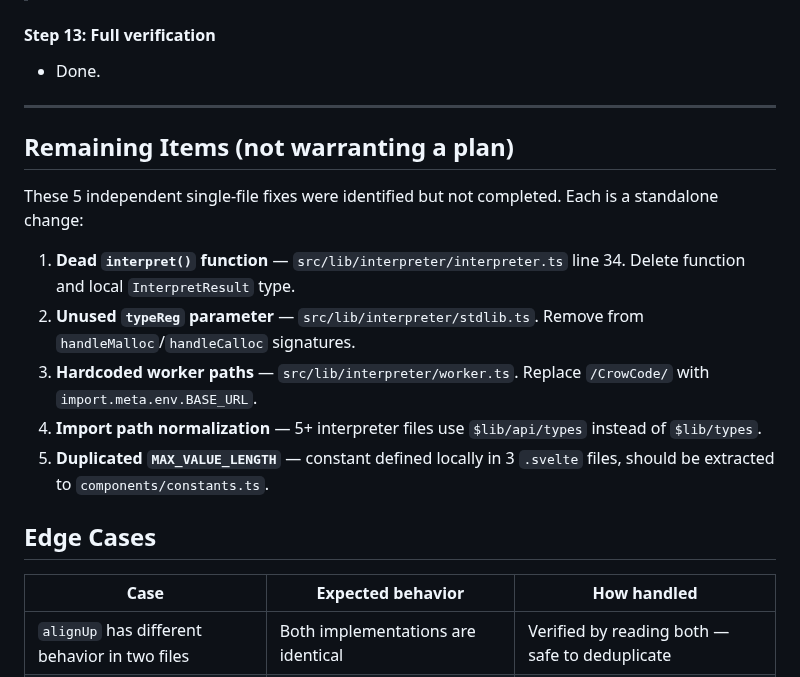
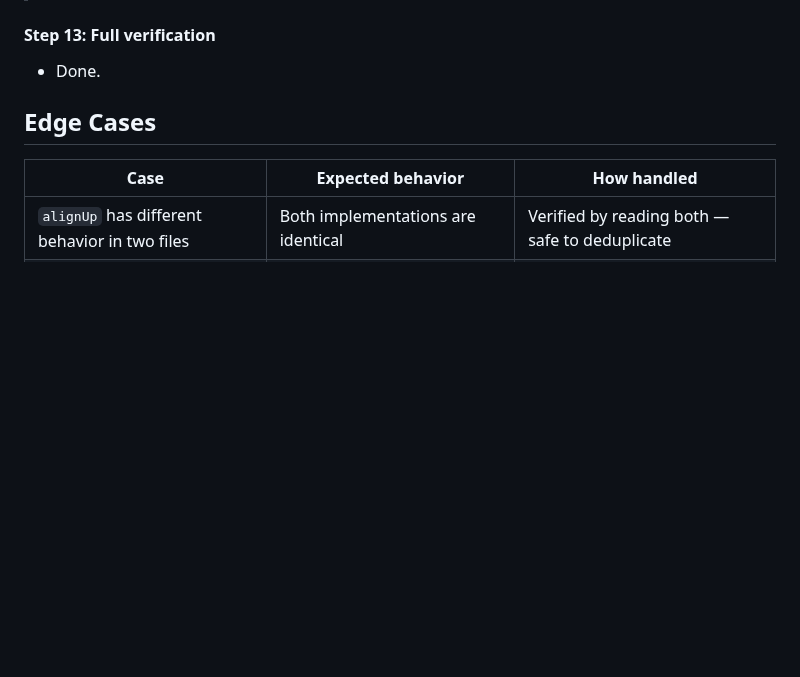
Before and after one commit to CuriousCrow123/CrowCode, a Markdown page: docs/plans/2026-03-26-refactor-whole-codebase-plan.md, the part around one of its changes. GitHub-like rendering; blank space fills up the shorter version.

```diff
--- a/docs/plans/2026-03-26-refactor-whole-codebase-plan.md
+++ b/docs/plans/2026-03-26-refactor-whole-codebase-plan.md
@@ -151,17 +151,6 @@ The interpreter is now the sole path from C source to `Program`. The hand-author
 #### Step 13: Full verification
 - Done.
 
----
-
-## Remaining Items (not warranting a plan)
-
-These 5 independent single-file fixes were identified but not completed. Each is a standalone change:
-
-1. **Dead `interpret()` function** — `src/lib/interpreter/interpreter.ts` line 34. Delete function and local `InterpretResult` type.
-2. **Unused `typeReg` parameter** — `src/lib/interpreter/stdlib.ts`. Remove from `handleMalloc`/`handleCalloc` signatures.
-3. **Hardcoded worker paths** — `src/lib/interpreter/worker.ts`. Replace `/CrowCode/` with `import.meta.env.BASE_URL`.
-4. **Import path normalization** — 5+ interpreter files use `$lib/api/types` instead of `$lib/types`.
-5. **Duplicated `MAX_VALUE_LENGTH`** — constant defined locally in 3 `.svelte` files, should be extracted to `components/constants.ts`.
 
 ## Edge Cases
 
```
Also changed, not shown: other parts of docs/plans/2026-03-26-refactor-whole-codebase-plan.md (+5 -5 lines).
